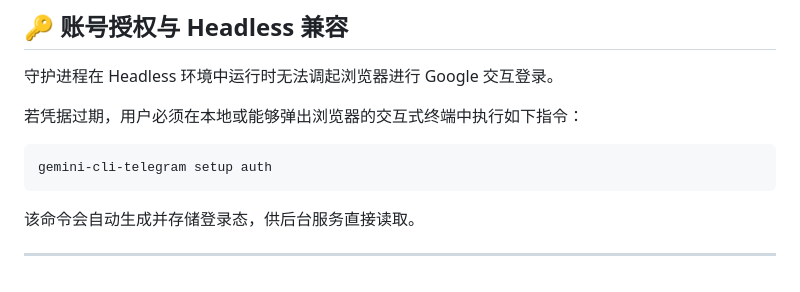
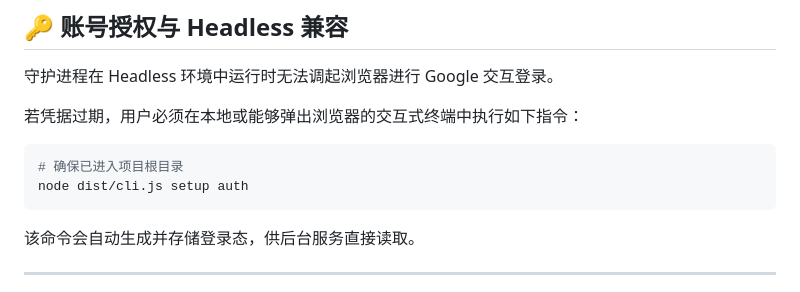
Before and after one commit to qcsunny/gemini-cli-telegram, a Markdown page: README.md, the part around one of its changes. Drawn GitHub-style.

Commit message:
docs: remove npm badge and global command references from README.md

````diff
--- a/README.md
+++ b/README.md
@@ -165,7 +164,8 @@ sudo ./scripts/install-service.sh
 
 若凭据过期，用户必须在本地或能够弹出浏览器的交互式终端中执行如下指令：
 ```bash
-gemini-cli-telegram setup auth
+# 确保已进入项目根目录
+node dist/cli.js setup auth
 ```
 该命令会自动生成并存储登录态，供后台服务直接读取。
 
````
Also changed, not shown: other parts of README.md (+0 -1 lines).
